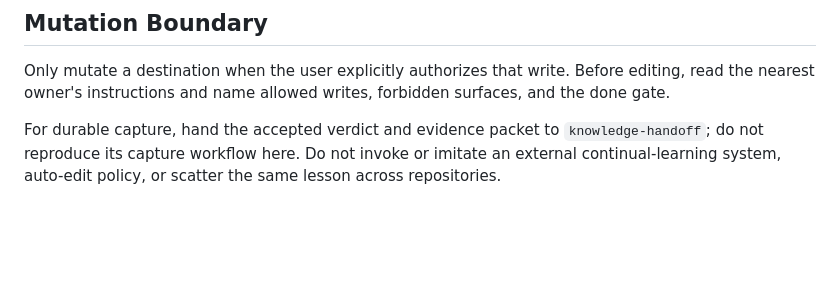
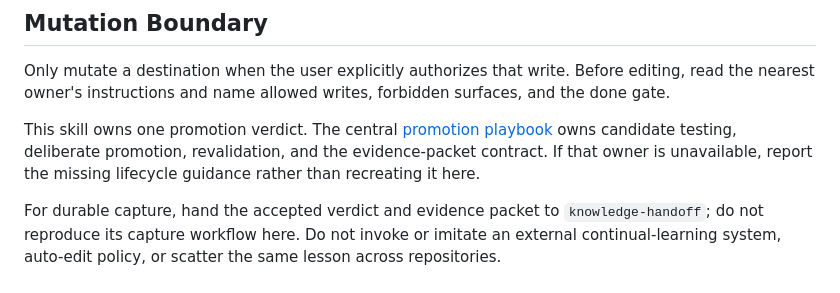
Before and after one commit to callumflack/skills, a Markdown page: knowledge-promotion-review/SKILL.md, the part around the change. Rendered like a GitHub page; blank space fills up the shorter version.

Commit message:
Route promotion review to the central lifecycle owner

```diff
--- a/knowledge-promotion-review/SKILL.md
+++ b/knowledge-promotion-review/SKILL.md
@@ -82,4 +82,6 @@ Keep candidate, promoted, and governing status distinct.
 
 Only mutate a destination when the user explicitly authorizes that write. Before editing, read the nearest owner's instructions and name allowed writes, forbidden surfaces, and the done gate.
 
+This skill owns one promotion verdict. The central [promotion playbook](../../playbooks/playbooks/promote-reusable-knowledge.md) owns candidate testing, deliberate promotion, revalidation, and the evidence-packet contract. If that owner is unavailable, report the missing lifecycle guidance rather than recreating it here.
+
 For durable capture, hand the accepted verdict and evidence packet to `knowledge-handoff`; do not reproduce its capture workflow here. Do not invoke or imitate an external continual-learning system, auto-edit policy, or scatter the same lesson across repositories.
```
